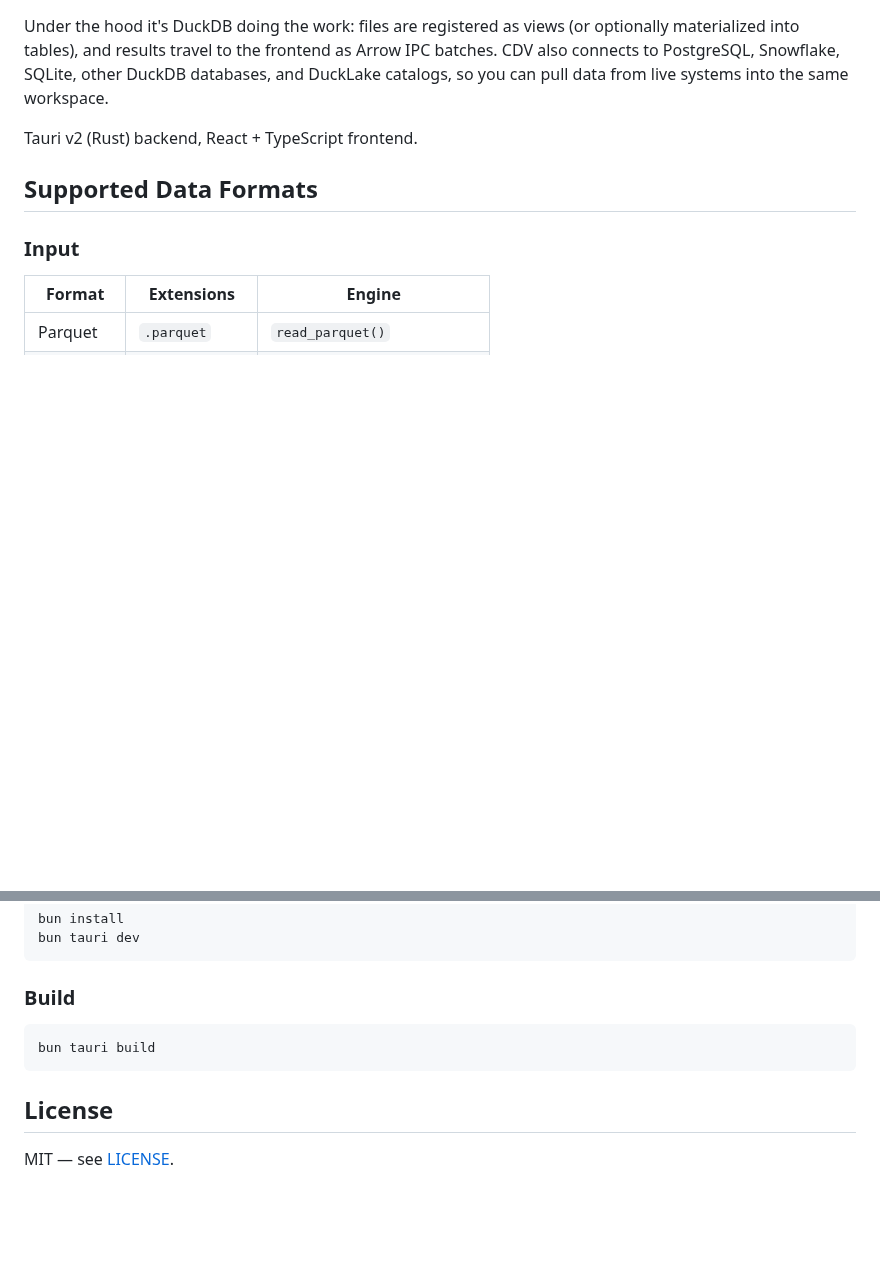
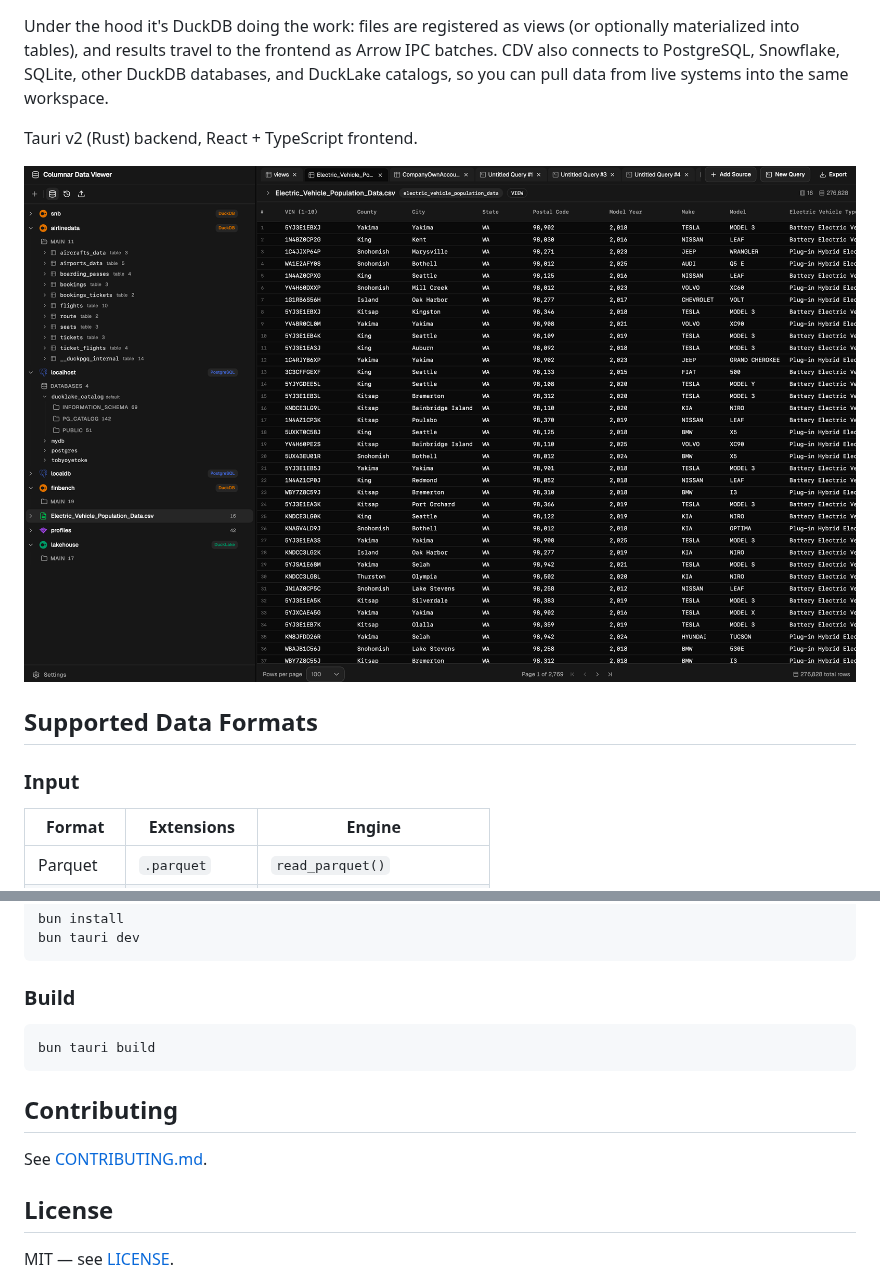
Before and after one commit to CITGuru/cdv, a Markdown page: README.md, 2 parts joined by grey strips. Drawn GitHub-style; pictures changed too: assets/cdv.png (added); blank space fills up the shorter version.

````diff
--- a/README.md
+++ b/README.md
@@ -5,6 +5,8 @@ A desktop app for viewing and querying columnar data files — Parquet, Avro, Ar
 Under the hood it's DuckDB doing the work: files are registered as views (or optionally materialized into tables), and results travel to the frontend as Arrow IPC batches. CDV also connects to PostgreSQL, Snowflake, SQLite, other DuckDB databases, and DuckLake catalogs, so you can pull data from live systems into the same workspace.
 
 Tauri v2 (Rust) backend, React + TypeScript frontend.
+
+![CDV](./assets/cdv.png)
 
 ## Supported Data Formats
 
@@ -132,6 +134,10 @@ bun tauri dev
 bun tauri build
 ```
 
+## Contributing
+
+See [CONTRIBUTING.md](CONTRIBUTING.md).
+
 ## License
 
 MIT — see [LICENSE](LICENSE).
````
Also changed, not shown: CONTRIBUTING.md (added, +78 -0 lines).
